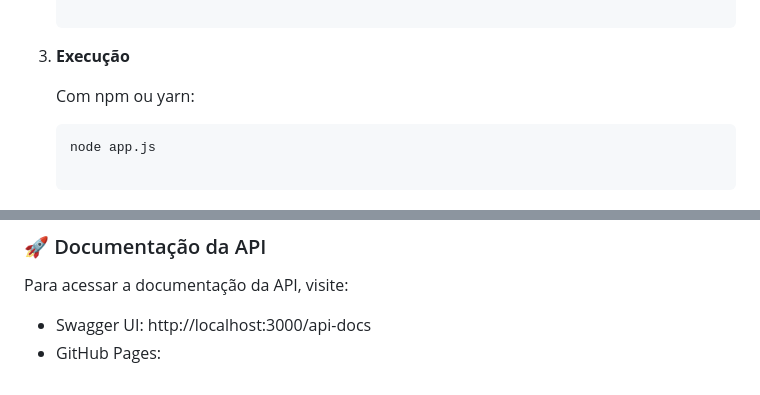
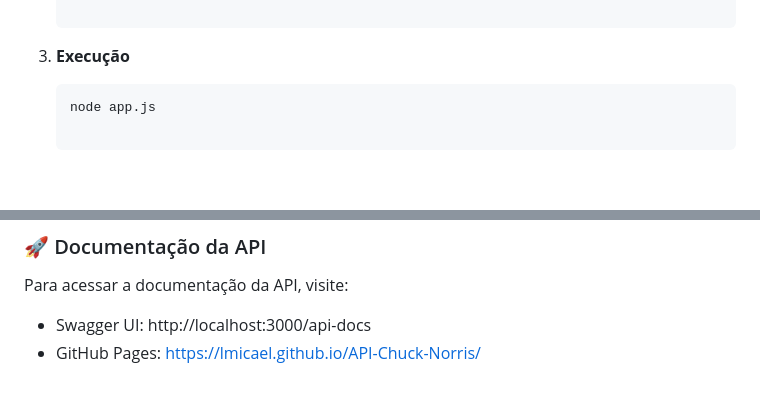
Before and after one commit to Lmicael/API-Chuck-Norris, a Markdown page: README.md, 2 parts joined by grey strips. GitHub-like rendering; blank space fills up the shorter version.

Commit message:
Add Link do GitHub Pages README.md

````diff
--- a/README.md
+++ b/README.md
@@ -23,7 +23,6 @@ Este projeto implementa uma API em Node.js que integra com a API do Chuck Norris
 
 3. **Execução**
 
-    Com npm ou yarn:
     ```bash
     node app.js
 
@@ -136,4 +135,4 @@ Retorna:
 ### 🚀 Documentação da API
 Para acessar a documentação da API, visite:
 - Swagger UI: http://localhost:3000/api-docs
-- GitHub Pages:
+- GitHub Pages: https://lmicael.github.io/API-Chuck-Norris/
````
